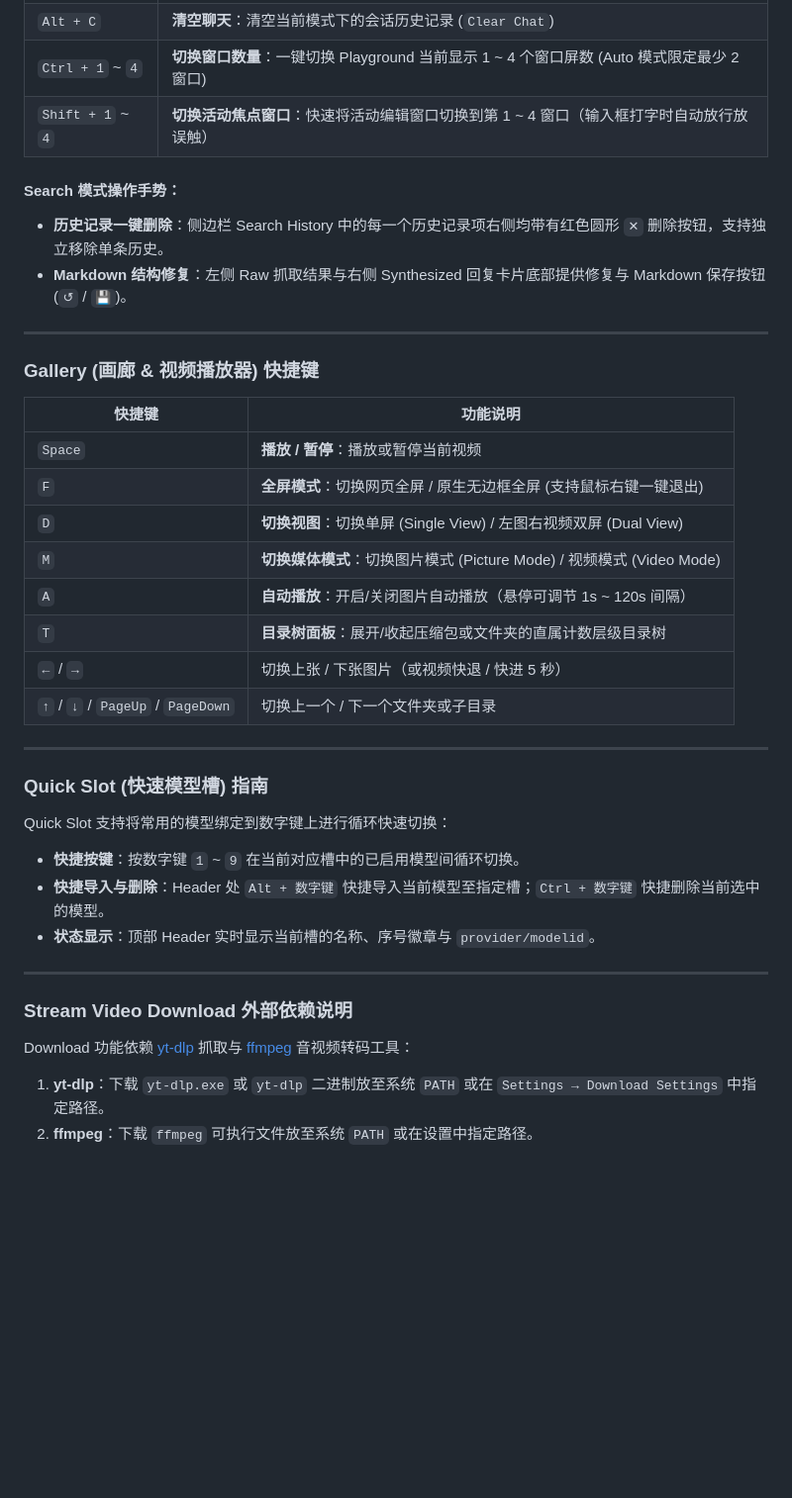
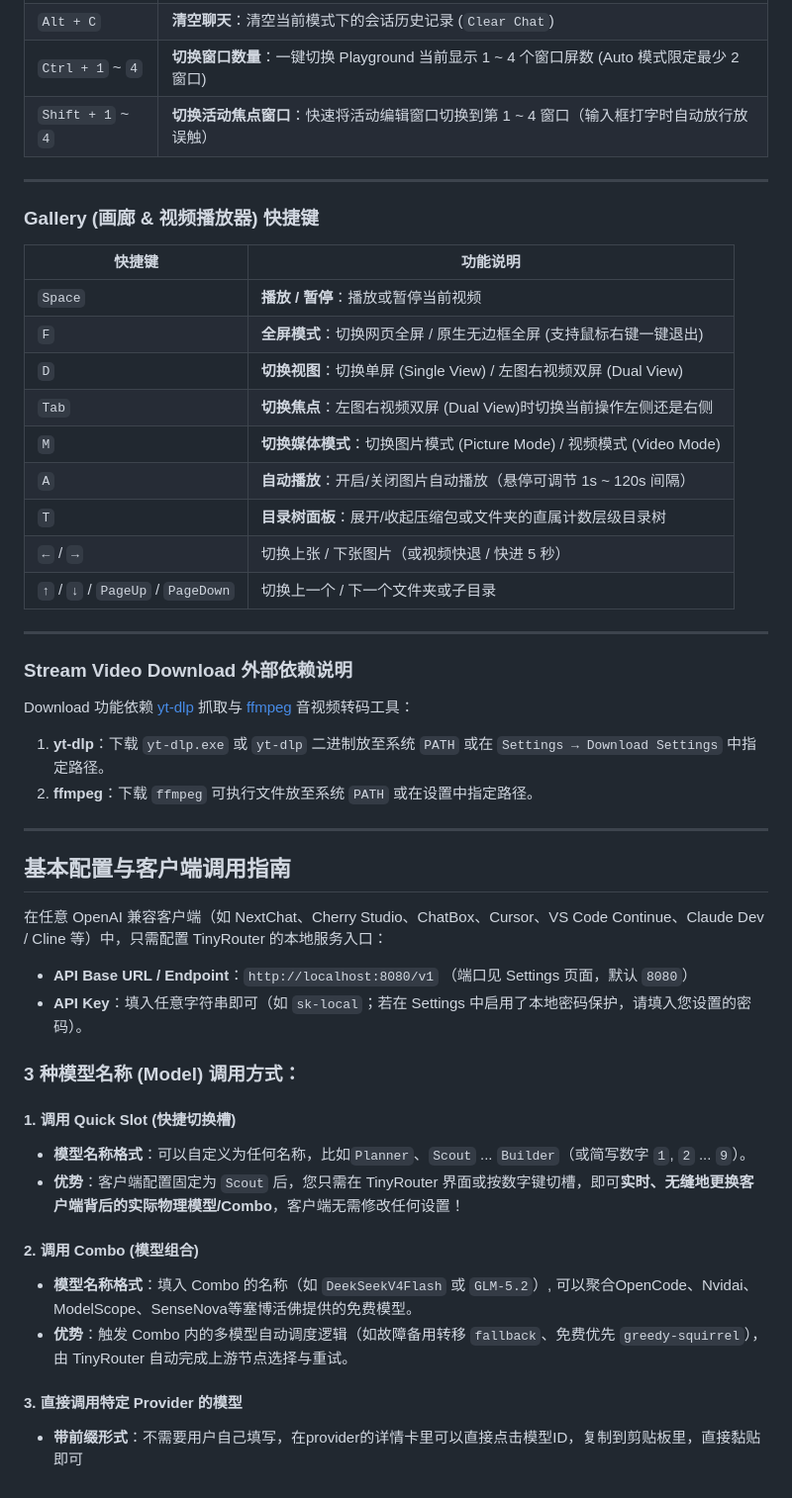
Before and after one commit to Darkstarrd-dev/tinyrouter, a Markdown page: README.md, the part around one of its changes. Shown at 99% size. GitHub-like rendering; blank space fills up the shorter version.

```diff
--- a/README.md
+++ b/README.md
@@ -65,10 +101,6 @@ Playground 支持每个模式独立的“状态沙盒”与消息隔离，随时
 | `Ctrl + 1` ~ `4` | **切换窗口数量**：一键切换 Playground 当前显示 1 ~ 4 个窗口屏数 (Auto 模式限定最少 2 窗口) |
 | `Shift + 1` ~ `4` | **切换活动焦点窗口**：快速将活动编辑窗口切换到第 1 ~ 4 窗口（输入框打字时自动放行放误触） |
 
-#### Search 模式操作手势：
-- **历史记录一键删除**：侧边栏 Search History 中的每一个历史记录项右侧均带有红色圆形 `✕` 删除按钮，支持独立移除单条历史。
-- **Markdown 结构修复**：左侧 Raw 抓取结果与右侧 Synthesized 回复卡片底部提供修复与 Markdown 保存按钮 (`↺` / `💾`)。
-
 ---
 
 ### Gallery (画廊 & 视频播放器) 快捷键
@@ -78,6 +110,7 @@ Playground 支持每个模式独立的“状态沙盒”与消息隔离，随时
 | `Space` | **播放 / 暂停**：播放或暂停当前视频 |
 | `F` | **全屏模式**：切换网页全屏 / 原生无边框全屏 (支持鼠标右键一键退出) |
 | `D` | **切换视图**：切换单屏 (Single View) / 左图右视频双屏 (Dual View) |
+| `Tab` | **切换焦点**：左图右视频双屏 (Dual View)时切换当前操作左侧还是右侧
 | `M` | **切换媒体模式**：切换图片模式 (Picture Mode) / 视频模式 (Video Mode) |
 | `A` | **自动播放**：开启/关闭图片自动播放（悬停可调节 1s ~ 120s 间隔） |
 | `T` | **目录树面板**：展开/收起压缩包或文件夹的直属计数层级目录树 |
@@ -86,18 +119,30 @@ Playground 支持每个模式独立的“状态沙盒”与消息隔离，随时
 
 ---
 
-### Quick Slot (快速模型槽) 指南
-
-Quick Slot 支持将常用的模型绑定到数字键上进行循环快速切换：
-
-- **快捷按键**：按数字键 `1` ~ `9` 在当前对应槽中的已启用模型间循环切换。
-- **快捷导入与删除**：Header 处 `Alt + 数字键` 快捷导入当前模型至指定槽；`Ctrl + 数字键` 快捷删除当前选中的模型。
-- **状态显示**：顶部 Header 实时显示当前槽的名称、序号徽章与 `provider/modelid`。
-
----
-
 ### Stream Video Download 外部依赖说明
 
 Download 功能依赖 [yt-dlp](https://github.com/yt-dlp/yt-dlp) 抓取与 [ffmpeg](https://ffmpeg.org/) 音视频转码工具：
 1. **yt-dlp**：下载 `yt-dlp.exe` 或 `yt-dlp` 二进制放至系统 `PATH` 或在 `Settings → Download Settings` 中指定路径。
 2. **ffmpeg**：下载 `ffmpeg` 可执行文件放至系统 `PATH` 或在设置中指定路径。
+
+---
+
+## 基本配置与客户端调用指南
+
+在任意 OpenAI 兼容客户端（如 NextChat、Cherry Studio、ChatBox、Cursor、VS Code Continue、Claude Dev / Cline 等）中，只需配置 TinyRouter 的本地服务入口：
+
+- **API Base URL / Endpoint**：`http://localhost:8080/v1` （端口见 Settings 页面，默认 `8080`）
+- **API Key**：填入任意字符串即可（如 `sk-local`；若在 Settings 中启用了本地密码保护，请填入您设置的密码）。
+
+### 3 种模型名称 (Model) 调用方式：
+
+#### 1. 调用 Quick Slot (快捷切换槽)
+- **模型名称格式**：可以自定义为任何名称，比如`Planner`、`Scout` ... `Builder`（或简写数字 `1`, `2` ... `9`）。
+- **优势**：客户端配置固定为 `Scout` 后，您只需在 TinyRouter 界面或按数字键切槽，即可**实时、无缝地更换客户端背后的实际物理模型/Combo**，客户端无需修改任何设置！
+
+#### 2. 调用 Combo (模型组合)
+- **模型名称格式**：填入 Combo 的名称（如 `DeekSeekV4Flash` 或 `GLM-5.2`）, 可以聚合OpenCode、Nvidai、ModelScope、SenseNova等塞博活佛提供的免费模型。
+- **优势**：触发 Combo 内的多模型自动调度逻辑（如故障备用转移 `fallback`、免费优先 `greedy-squirrel`），由 TinyRouter 自动完成上游节点选择与重试。
+
+#### 3. 直接调用特定 Provider 的模型
+- **带前缀形式**：不需要用户自己填写，在provider的详情卡里可以直接点击模型ID，复制到剪贴板里，直接黏贴即可
```
Also changed, not shown: other parts of README.md (+47 -11 lines), README_EN.md (added, +148 -0 lines).
